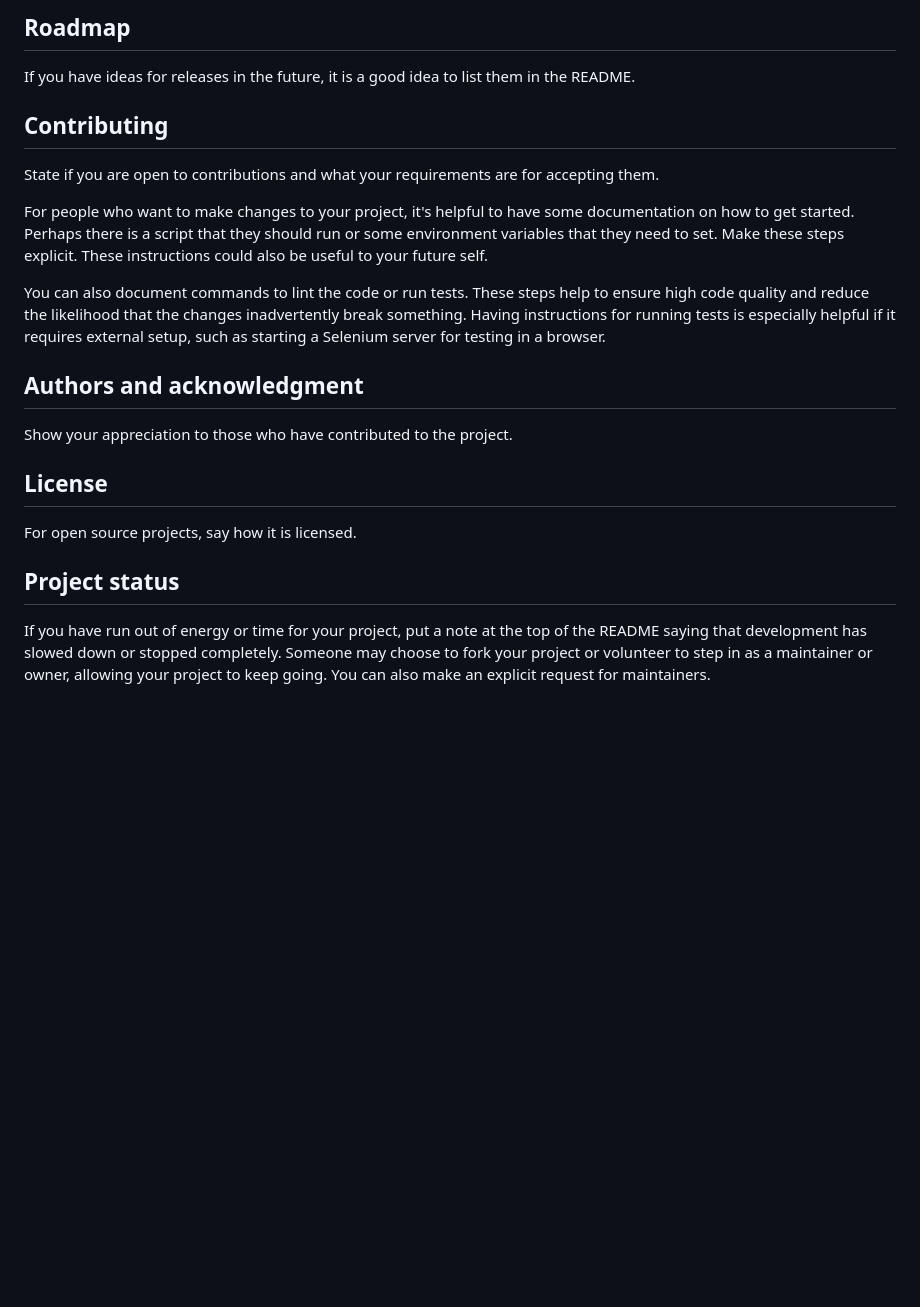
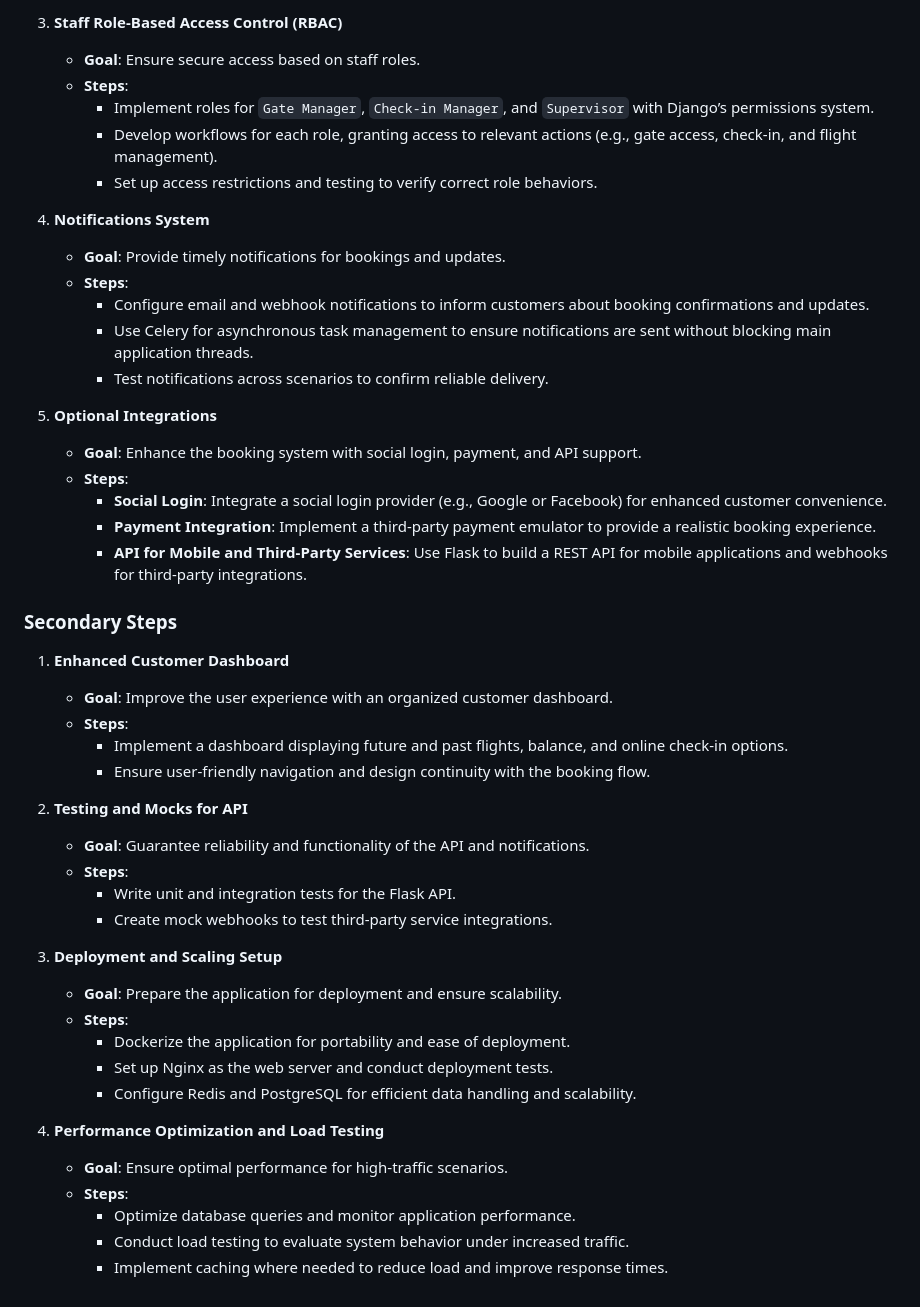
Before and after one commit to maplemap/air-erp-system, a Markdown page: README.md, the part around one of its changes. GitHub-like rendering; blank space fills up the shorter version.

```diff
--- a/README.md
+++ b/README.md
@@ -75,19 +148,49 @@ Tell people where they can go to for help. It can be any combination of an issue
 
-## Roadmap
-If you have ideas for releases in the future, it is a good idea to list them in the README.
+3. **Staff Role-Based Access Control (RBAC)**
+   - **Goal**: Ensure secure access based on staff roles.
+   - **Steps**:
+     - Implement roles for `Gate Manager`, `Check-in Manager`, and `Supervisor` with Django’s permissions system.
+     - Develop workflows for each role, granting access to relevant actions (e.g., gate access, check-in, and flight management).
+     - Set up access restrictions and testing to verify correct role behaviors.
 
-## Contributing
-State if you are open to contributions and what your requirements are for accepting them.
+4. **Notifications System**
+   - **Goal**: Provide timely notifications for bookings and updates.
+   - **Steps**:
+     - Configure email and webhook notifications to inform customers about booking confirmations and updates.
+     - Use Celery for asynchronous task management to ensure notifications are sent without blocking main application threads.
+     - Test notifications across scenarios to confirm reliable delivery.
 
-For people who want to make changes to your project, it's helpful to have some documentation on how to get started. Perhaps there is a script that they should run or some environment variables that they need to set. Make these steps explicit. These instructions could also be useful to your future self.
+5. **Optional Integrations**
+   - **Goal**: Enhance the booking system with social login, payment, and API support.
+   - **Steps**:
+     - **Social Login**: Integrate a social login provider (e.g., Google or Facebook) for enhanced customer convenience.
+     - **Payment Integration**: Implement a third-party payment emulator to provide a realistic booking experience.
+     - **API for Mobile and Third-Party Services**: Use Flask to build a REST API for mobile applications and webhooks for third-party integrations.
 
-You can also document commands to lint the code or run tests. These steps help to ensure high code quality and reduce the likelihood that the changes inadvertently break something. Having instructions for running tests is especially helpful if it requires external setup, such as starting a Selenium server for testing in a browser.
+### Secondary Steps
 
-## Authors and acknowledgment
-Show your appreciation to those who have contributed to the project.
+1. **Enhanced Customer Dashboard**
+   - **Goal**: Improve the user experience with an organized customer dashboard.
+   - **Steps**:
+     - Implement a dashboard displaying future and past flights, balance, and online check-in options.
+     - Ensure user-friendly navigation and design continuity with the booking flow.
 
-## License
-For open source projects, say how it is licensed.
+2. **Testing and Mocks for API**
+   - **Goal**: Guarantee reliability and functionality of the API and notifications.
+   - **Steps**:
+     - Write unit and integration tests for the Flask API.
+     - Create mock webhooks to test third-party service integrations.
 
-## Project status
-If you have run out of energy or time for your project, put a note at the top of the README saying that development has slowed down or stopped completely. Someone may choose to fork your project or volunteer to step in as a maintainer or owner, allowing your project to keep going. You can also make an explicit request for maintainers.
+3. **Deployment and Scaling Setup**
+   - **Goal**: Prepare the application for deployment and ensure scalability.
+   - **Steps**:
+     - Dockerize the application for portability and ease of deployment.
+     - Set up Nginx as the web server and conduct deployment tests.
+     - Configure Redis and PostgreSQL for efficient data handling and scalability.
+
+4. **Performance Optimization and Load Testing**
+   - **Goal**: Ensure optimal performance for high-traffic scenarios.
+   - **Steps**:
+     - Optimize database queries and monitor application performance.
+     - Conduct load testing to evaluate system behavior under increased traffic.
+     - Implement caching where needed to reduce load and improve response times.
```
Also changed, not shown: other parts of README.md (+120 -47 lines).
